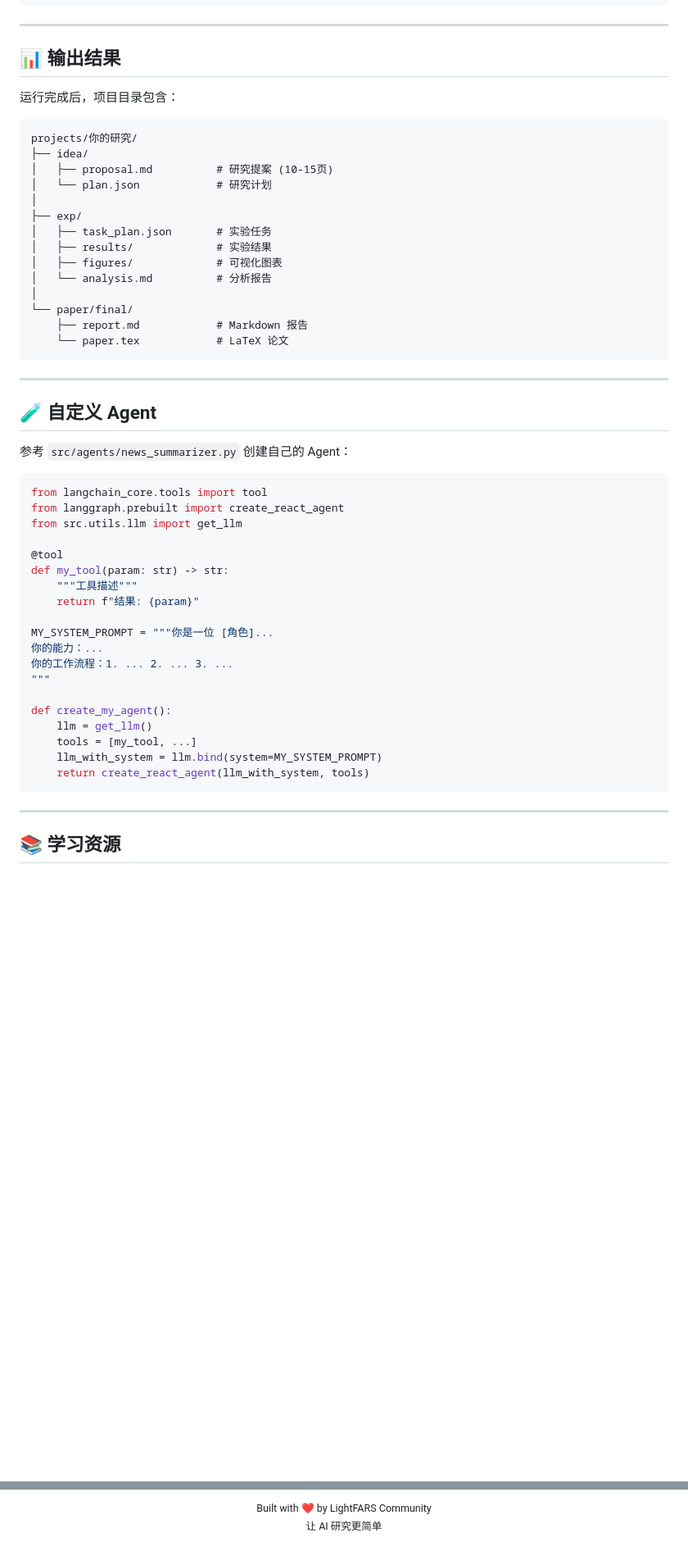
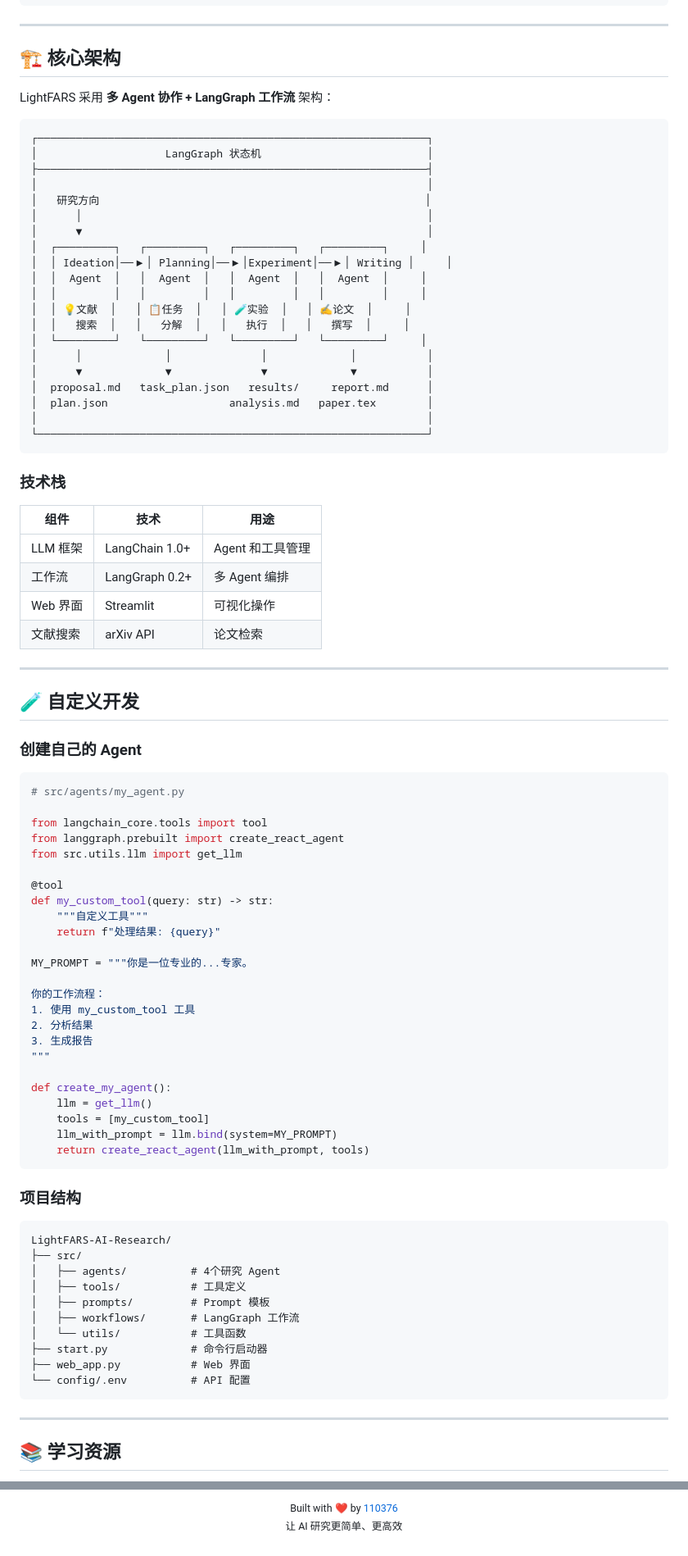
Before and after one commit to 110376/LightFARS-AI-Research, a Markdown page: README.md, 2 parts joined by grey strips. Shown at 82% size. Rendered like a GitHub page; blank space fills up the shorter version.

Commit message:
docs: 重新设计 README - 全新风格
- 更新仓库名称为 LightFARS-AI-Research
- 简化介绍，更加通俗易懂
- 添加对比表格展示优势
- 优化快速开始指南
- 更新贡献者信息
- 使用更现代的徽章设计

````diff
--- a/README.md
+++ b/README.md
@@ -208,53 +138,88 @@ lightfars/
 
 ---
 
-## 📊 输出结果
+## 🏗️ 核心架构
 
-运行完成后，项目目录包含：
+LightFARS 采用 **多 Agent 协作 + LangGraph 工作流** 架构：
 
 ```
-projects/你的研究/
-├── idea/
-│   ├── proposal.md          # 研究提案 (10-15页)
-│   └── plan.json            # 研究计划
-│
-├── exp/
-│   ├── task_plan.json       # 实验任务
-│   ├── results/             # 实验结果
-│   ├── figures/             # 可视化图表
-│   └── analysis.md          # 分析报告
-│
-└── paper/final/
-    ├── report.md            # Markdown 报告
-    └── paper.tex            # LaTeX 论文
+┌─────────────────────────────────────────────────────────────┐
+│                    LangGraph 状态机                          │
+├─────────────────────────────────────────────────────────────┤
+│                                                             │
+│   研究方向                                                   │
+│      │                                                      │
+│      ▼                                                      │
+│  ┌─────────┐   ┌─────────┐   ┌─────────┐   ┌─────────┐     │
+│  │ Ideation│──▶│ Planning│──▶│Experiment│──▶│ Writing │     │
+│  │  Agent  │   │  Agent  │   │  Agent  │   │  Agent  │     │
+│  │         │   │         │   │         │   │         │     │
+│  │ 💡文献  │   │ 📋任务  │   │ 🧪实验  │   │ ✍️论文  │     │
+│  │   搜索  │   │   分解  │   │   执行  │   │   撰写  │     │
+│  └─────────┘   └─────────┘   └─────────┘   └─────────┘     │
+│      │             │              │             │           │
+│      ▼             ▼              ▼             ▼           │
+│  proposal.md   task_plan.json   results/     report.md      │
+│  plan.json                   analysis.md   paper.tex        │
+│                                                             │
+└─────────────────────────────────────────────────────────────┘
 ```
+
+### 技术栈
+
+| 组件 | 技术 | 用途 |
+|------|------|------|
+| LLM 框架 | LangChain 1.0+ | Agent 和工具管理 |
+| 工作流 | LangGraph 0.2+ | 多 Agent 编排 |
+| Web 界面 | Streamlit | 可视化操作 |
+| 文献搜索 | arXiv API | 论文检索 |
 
 ---
 
-## 🧪 自定义 Agent
+## 🧪 自定义开发
 
-参考 `src/agents/news_summarizer.py` 创建自己的 Agent：
+### 创建自己的 Agent
 
 ```python
+# src/agents/my_agent.py
+
 from langchain_core.tools import tool
 from langgraph.prebuilt import create_react_agent
 from src.utils.llm import get_llm
 
 @tool
-def my_tool(param: str) -> str:
-    """工具描述"""
-    return f"结果: {param}"
+def my_custom_tool(query: str) -> str:
+    """自定义工具"""
+    return f"处理结果: {query}"
 
-MY_SYSTEM_PROMPT = """你是一位 [角色]...
-你的能力：...
-你的工作流程：1. ... 2. ... 3. ...
+MY_PROMPT = """你是一位专业的...专家。
+
+你的工作流程：
+1. 使用 my_custom_tool 工具
+2. 分析结果
+3. 生成报告
 """
 
 def create_my_agent():
     llm = get_llm()
-    tools = [my_tool, ...]
-    llm_with_system = llm.bind(system=MY_SYSTEM_PROMPT)
-    return create_react_agent(llm_with_system, tools)
+    tools = [my_custom_tool]
+    llm_with_prompt = llm.bind(system=MY_PROMPT)
+    return create_react_agent(llm_with_prompt, tools)
+```
+
+### 项目结构
+
+```
+LightFARS-AI-Research/
+├── src/
+│   ├── agents/          # 4个研究 Agent
+│   ├── tools/           # 工具定义
+│   ├── prompts/         # Prompt 模板
+│   ├── workflows/       # LangGraph 工作流
+│   └── utils/           # 工具函数
+├── start.py             # 命令行启动器
+├── web_app.py           # Web 界面
+└── config/.env          # API 配置
 ```
 
 ---
@@ -345,6 +283,6 @@ ARXIV_MAX_RESULTS=20
 
-<p align="center">
-  <sub>Built with ❤️ by LightFARS Community</sub>
+  <sub>Built with ❤️ by <a href="https://github.com/110376">110376</a></sub>
   <br>
-  <sub>让 AI 研究更简单</sub>
-</p>
+  <sub>让 AI 研究更简单、更高效</sub>
+
+</div>
````
Also changed, not shown: other parts of README.md (+110 -207 lines).
